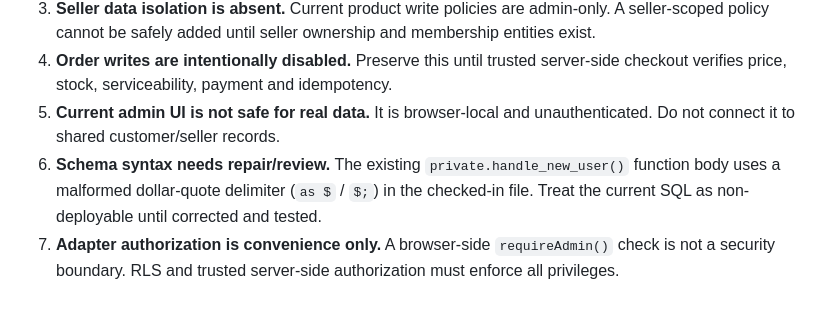
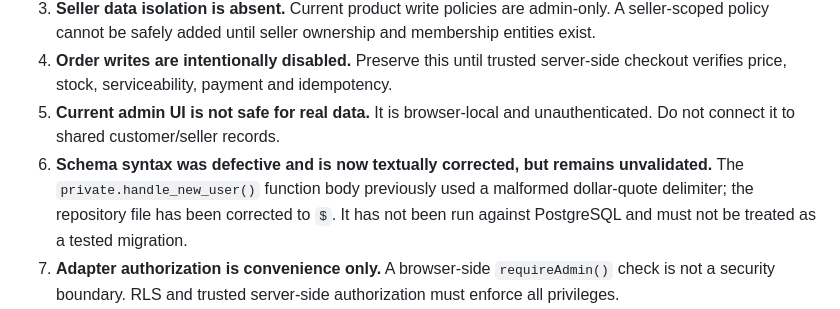
Before and after one commit to Ayanpal98/triprasa-marketplace, a Markdown page: supabase/SECURITY_REVIEW.md, the part around the change. GitHub-like rendering.

Commit message:
Record schema delimiter correction and validation gate

```diff
--- a/supabase/SECURITY_REVIEW.md
+++ b/supabase/SECURITY_REVIEW.md
@@ -15,7 +15,7 @@
 3. **Seller data isolation is absent.** Current product write policies are admin-only. A seller-scoped policy cannot be safely added until seller ownership and membership entities exist.
 4. **Order writes are intentionally disabled.** Preserve this until trusted server-side checkout verifies price, stock, serviceability, payment and idempotency.
 5. **Current admin UI is not safe for real data.** It is browser-local and unauthenticated. Do not connect it to shared customer/seller records.
-6. **Schema syntax needs repair/review.** The existing `private.handle_new_user()` function body uses a malformed dollar-quote delimiter (`as $` / `$;`) in the checked-in file. Treat the current SQL as non-deployable until corrected and tested.
+6. **Schema syntax was defective and is now textually corrected, but remains unvalidated.** The `private.handle_new_user()` function body previously used a malformed dollar-quote delimiter; the repository file has been corrected to `$`. It has not been run against PostgreSQL and must not be treated as a tested migration.
 7. **Adapter authorization is convenience only.** A browser-side `requireAdmin()` check is not a security boundary. RLS and trusted server-side authorization must enforce all privileges.
 8. **No remote project is selected.** The repository setup guide previously mentioned an unrelated/inactive project name; that reference is removed from current setup guidance. Do not reuse any existing project without explicit owner confirmation.
 
```
